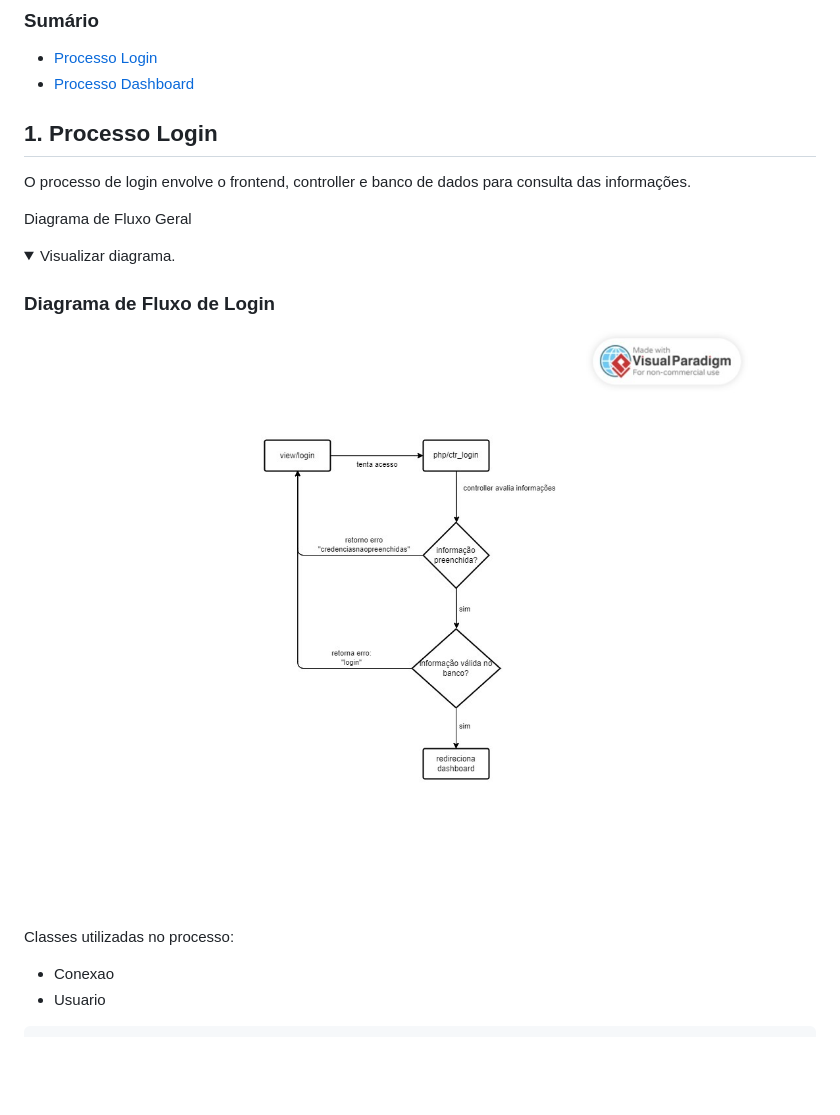
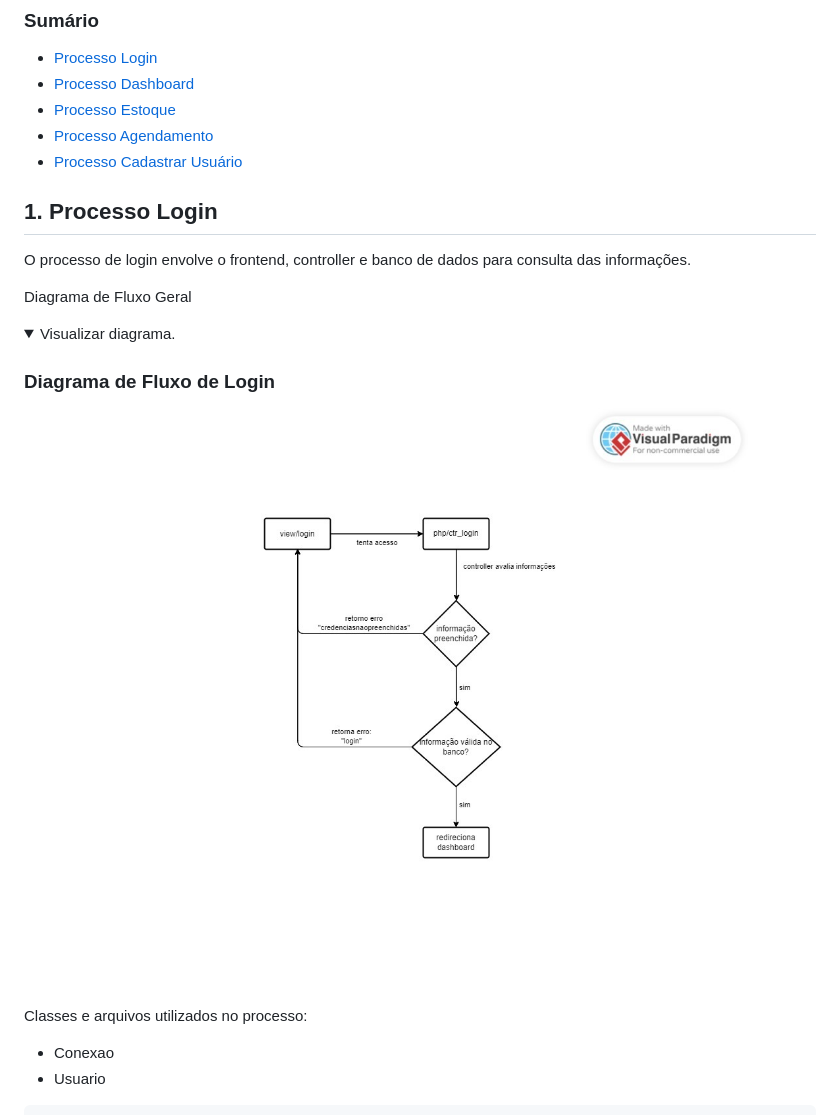
Before and after one commit to GabrielVictorino8266/pi_2_semestre, a Markdown page: docs/codigo_documentacao/README.md, the part around the change printed below. Rendered like a GitHub page; folded sections open; blank space fills up the shorter version.

```diff
--- a/docs/codigo_documentacao/README.md
+++ b/docs/codigo_documentacao/README.md
@@ -8,6 +8,9 @@ Este documentto contempla toda a documentação técnica de código
 
 - [Processo Login](#1-processo-login)
 - [Processo Dashboard](#2-processo-dashboard)
+- [Processo Estoque](#3-processo-de-estoque)
+- [Processo Agendamento](#4-processo-de-agendamento)
+- [Processo Cadastrar Usuário](#5-processo-de-cadastro-de-usuário)
 
 
 ## 1. Processo Login
@@ -18,11 +21,11 @@ Diagrama de Fluxo Geral
 <details>
     <summary>Visualizar diagrama.</summary>
     <h3>Diagrama de Fluxo de Login</h3>
-    <img src="./assets/image.png" alt="Fluxo Geral de Login"><br><br>
+    <img src="./assets/login_fluxo_geral.png" alt="Fluxo Geral de Login"><br><br>
 
 </details>
 
-Classes utilizadas no processo:
+Classes e arquivos utilizados no processo:
 - Conexao
 - Usuario
 
```
Also changed, not shown: other parts of docs/codigo_documentacao/README.md (+43 -1 lines), README.md (+0 -1 lines), docs/codigo_documentacao/assets/dashboard_fluxo_geral.png (added), docs/codigo_documentacao/assets/login_fluxo_geral.png (renamed from docs/codigo_documentacao/assets/image.png).
